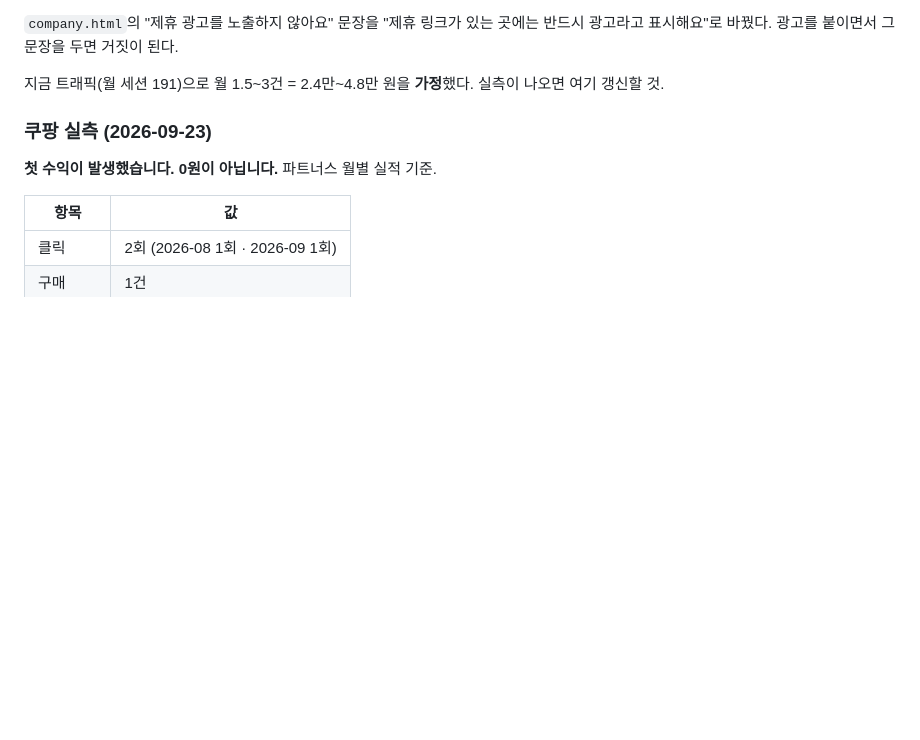
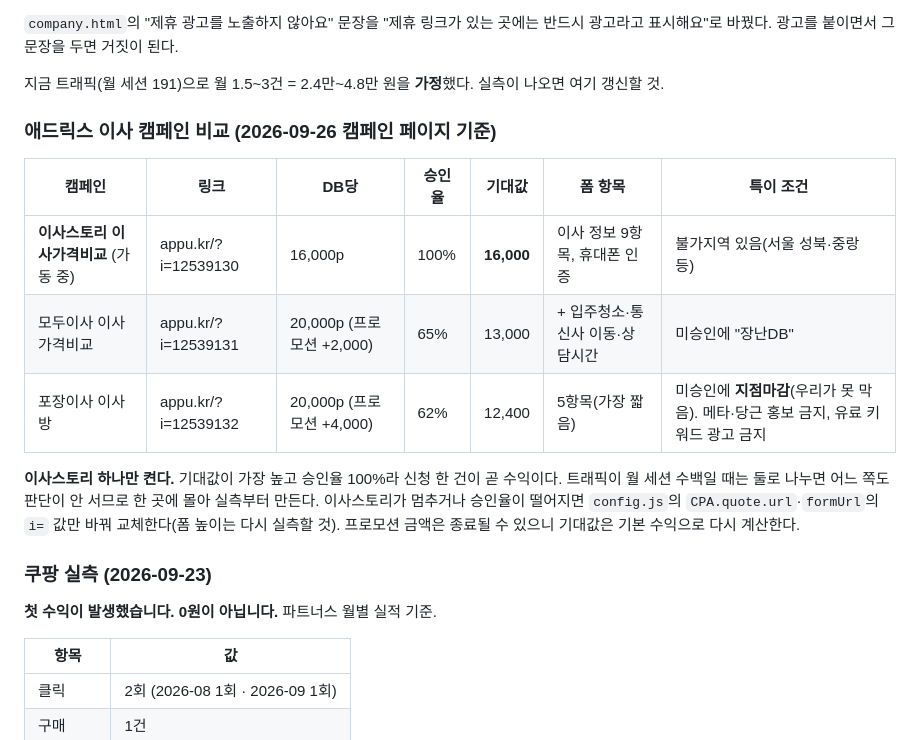
Before and after one commit to gayeon5252-gif/ebiseo-site, a Markdown page: docs/이비서-인수인계.md, the part around the change. Rendered like a GitHub page; blank space fills up the shorter version.

Commit message:
인수인계: 애드릭스 이사 캠페인 3종 기대값 비교표
Co-Authored-By: Claude Fable 5.1 <noreply@anthropic.com>

```diff
--- a/docs/이비서-인수인계.md
+++ b/docs/이비서-인수인계.md
@@ -447,6 +447,18 @@ isabiseo.com은 켜지고 netlify·pages.dev는 안 켜진다.
 
 지금 트래픽(월 세션 191)으로 월 1.5~3건 = 2.4만~4.8만 원을 **가정**했다. 실측이 나오면 여기 갱신할 것.
 
+### 애드릭스 이사 캠페인 비교 (2026-09-26 캠페인 페이지 기준)
+
+| 캠페인 | 링크 | DB당 | 승인율 | **기대값** | 폼 항목 | 특이 조건 |
+|---|---|---|---|---|---|---|
+| **이사스토리 이사가격비교** (가동 중) | appu.kr/?i=12539130 | 16,000p | 100% | **16,000** | 이사 정보 9항목, 휴대폰 인증 | 불가지역 있음(서울 성북·중랑 등) |
+| 모두이사 이사가격비교 | appu.kr/?i=12539131 | 20,000p (프로모션 +2,000) | 65% | 13,000 | + 입주청소·통신사 이동·상담시간 | 미승인에 "장난DB" |
+| 포장이사 이사방 | appu.kr/?i=12539132 | 20,000p (프로모션 +4,000) | 62% | 12,400 | 5항목(가장 짧음) | 미승인에 **지점마감**(우리가 못 막음). 메타·당근 홍보 금지, 유료 키워드 광고 금지 |
+
+**이사스토리 하나만 켠다.** 기대값이 가장 높고 승인율 100%라 신청 한 건이 곧 수익이다. 트래픽이 월 세션 수백일 때는
+둘로 나누면 어느 쪽도 판단이 안 서므로 한 곳에 몰아 실측부터 만든다. 이사스토리가 멈추거나 승인율이 떨어지면
+`config.js`의 `CPA.quote.url`·`formUrl`의 `i=` 값만 바꿔 교체한다(폼 높이는 다시 실측할 것). 프로모션 금액은 종료될 수 있으니 기대값은 기본 수익으로 다시 계산한다.
+
 ### 쿠팡 실측 (2026-09-23)
 
 **첫 수익이 발생했습니다. 0원이 아닙니다.** 파트너스 월별 실적 기준.
```
